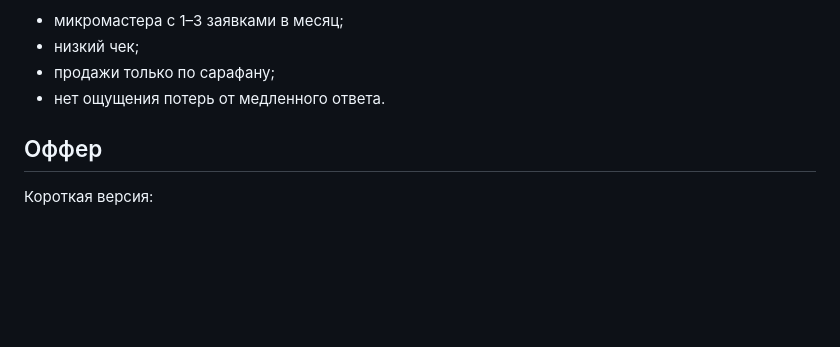
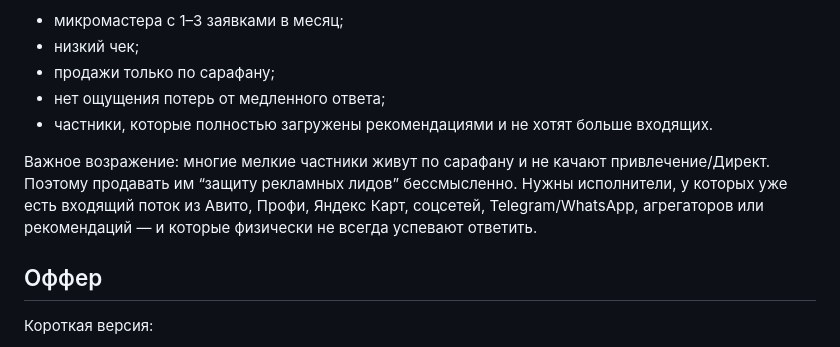
Before and after one commit to fundottz/leadops-studio, a Markdown page: docs/lead-response-pivot-small-service.md, the part around the change. GitHub-like rendering; blank space fills up the shorter version.

Commit message:
Refine small service ICP acquisition filter

```diff
--- a/docs/lead-response-pivot-small-service.md
+++ b/docs/lead-response-pivot-small-service.md
@@ -42,7 +42,10 @@
 - микромастера с 1–3 заявками в месяц;
 - низкий чек;
 - продажи только по сарафану;
-- нет ощущения потерь от медленного ответа.
+- нет ощущения потерь от медленного ответа;
+- частники, которые полностью загружены рекомендациями и не хотят больше входящих.
+
+Важное возражение: многие мелкие частники живут по сарафану и не качают привлечение/Директ. Поэтому продавать им “защиту рекламных лидов” бессмысленно. Нужны исполнители, у которых уже есть входящий поток из Авито, Профи, Яндекс Карт, соцсетей, Telegram/WhatsApp, агрегаторов или рекомендаций — и которые физически не всегда успевают ответить.
 
 ## Оффер
 
```
